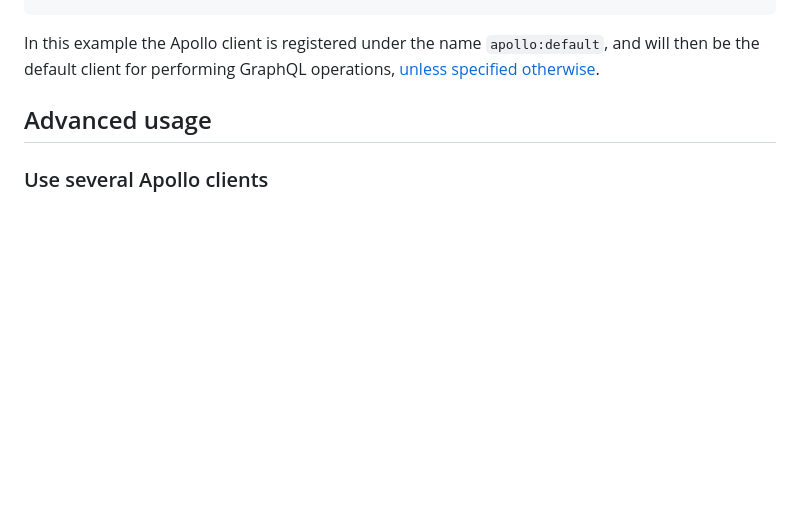
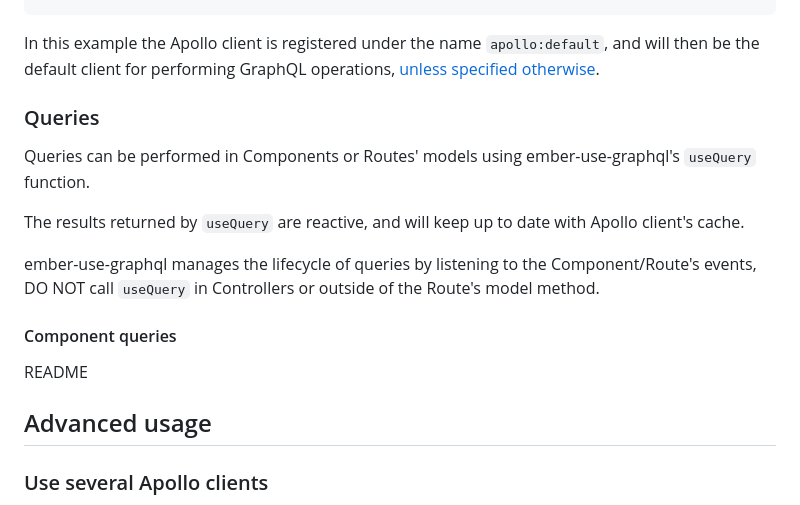
Before and after one commit to nlepage/ember-use-graphql, a Markdown page: README.md, the part around the change. Drawn GitHub-style; blank space fills up the shorter version.

Commit message:
docs: Queries

````diff
--- a/README.md
+++ b/README.md
@@ -49,6 +49,18 @@ export default {
 ```
 
 In this example the Apollo client is registered under the name `apollo:default`, and will then be the default client for performing GraphQL operations, [unless specified otherwise](#use-several-apollo-clients).
+
+### Queries
+
+Queries can be performed in Components or Routes' models using ember-use-graphql's `useQuery` function.
+
+The results returned by `useQuery` are reactive, and will keep up to date with Apollo client's cache.
+
+ember-use-graphql manages the lifecycle of queries by listening to the Component/Route's events, DO NOT call `useQuery` in Controllers or outside of the Route's model method.
+
+#### Component queries
+
+README
 
 ## Advanced usage
 
````
